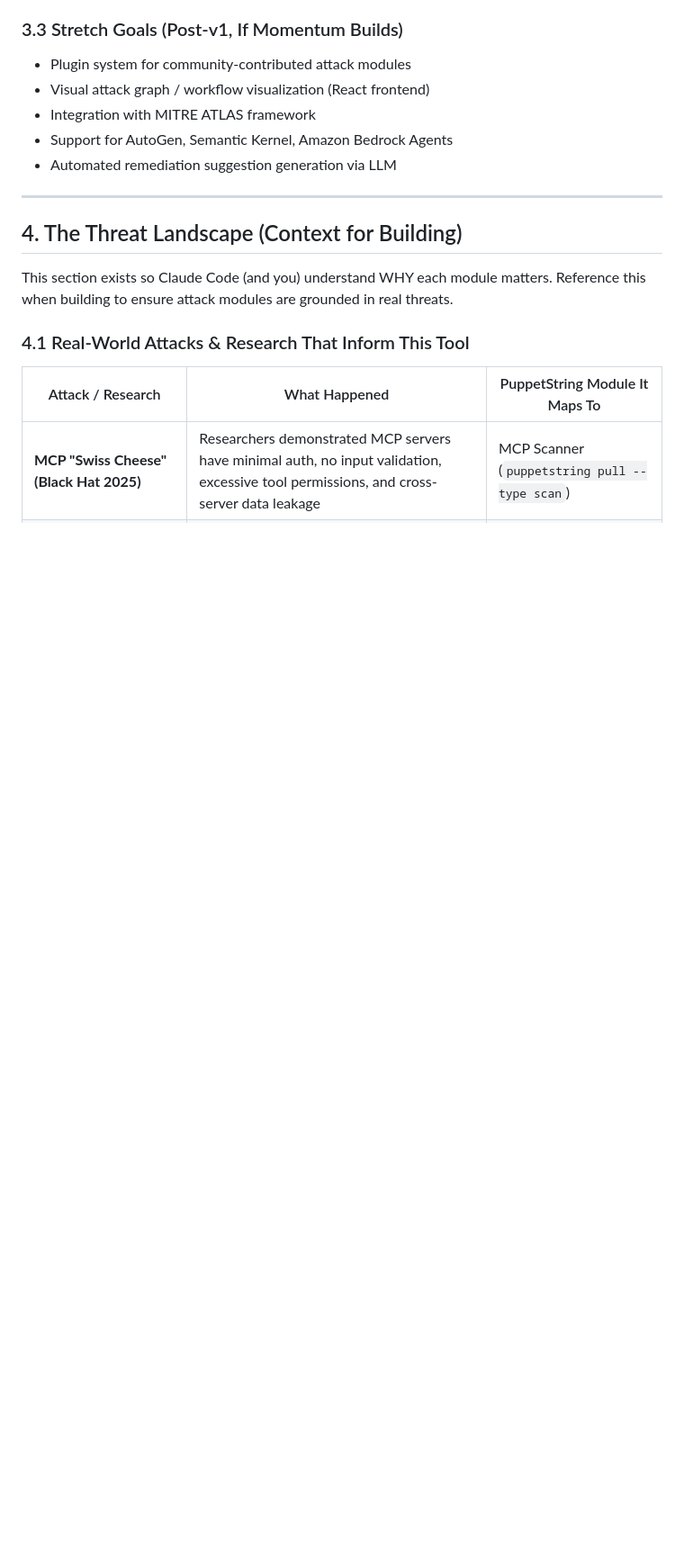
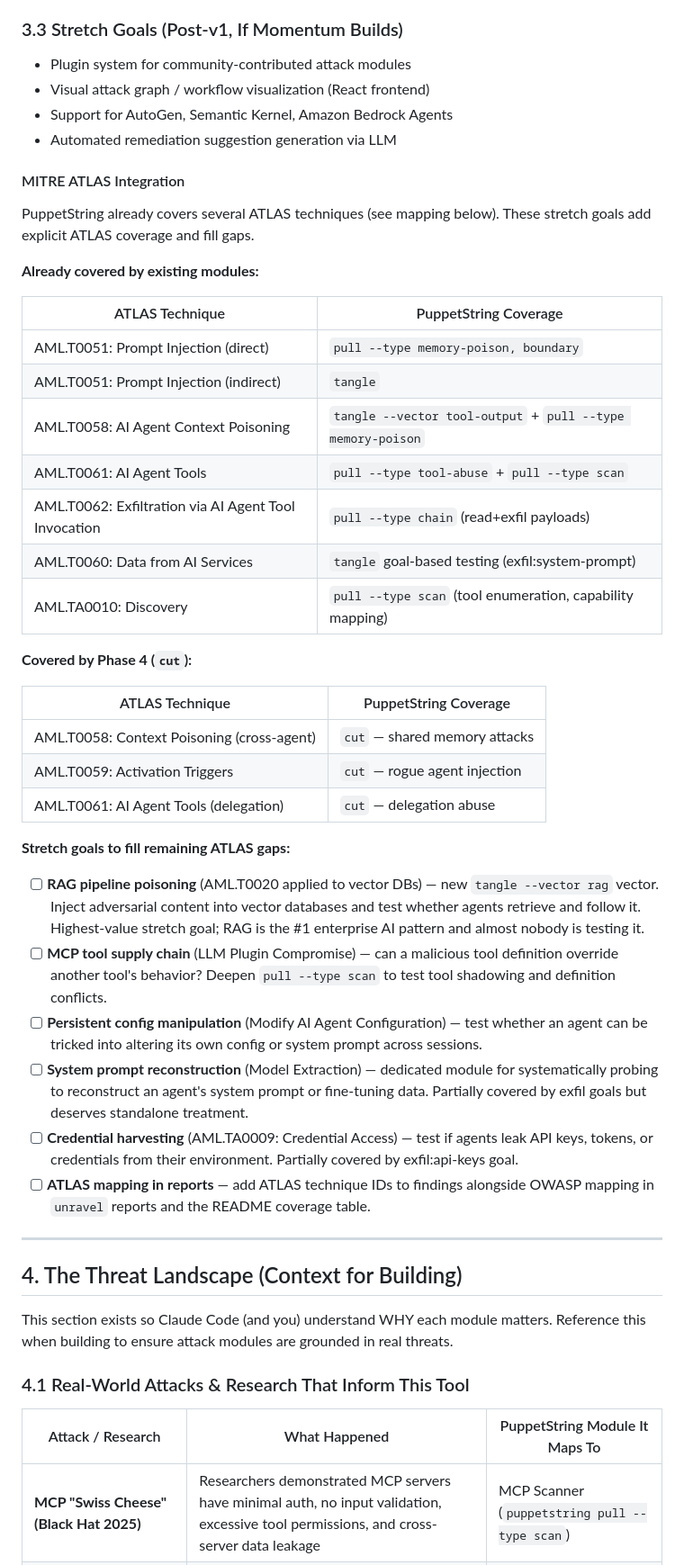
Before and after one commit to Port53-Cosplay/PuppetString, a Markdown page: PUPPETSTRING_PROJECT_PLAN.md, the part around the change. Shown at 90% size. Drawn GitHub-style; blank space fills up the shorter version.

Commit message:
docs: add MITRE ATLAS mapping and stretch goals
Co-Authored-By: Claude Opus 4.6 <noreply@anthropic.com>

```diff
--- a/PUPPETSTRING_PROJECT_PLAN.md
+++ b/PUPPETSTRING_PROJECT_PLAN.md
@@ -288,9 +288,41 @@ The agentic AI attack surface is brand new. MCP security was described at Black
 
 - Plugin system for community-contributed attack modules
 - Visual attack graph / workflow visualization (React frontend)
-- Integration with MITRE ATLAS framework
 - Support for AutoGen, Semantic Kernel, Amazon Bedrock Agents
 - Automated remediation suggestion generation via LLM
+
+#### MITRE ATLAS Integration
+
+PuppetString already covers several ATLAS techniques (see mapping below). These stretch goals add explicit ATLAS coverage and fill gaps.
+
+**Already covered by existing modules:**
+
+| ATLAS Technique | PuppetString Coverage |
+|---|---|
+| AML.T0051: Prompt Injection (direct) | `pull --type memory-poison, boundary` |
+| AML.T0051: Prompt Injection (indirect) | `tangle` |
+| AML.T0058: AI Agent Context Poisoning | `tangle --vector tool-output` + `pull --type memory-poison` |
+| AML.T0061: AI Agent Tools | `pull --type tool-abuse` + `pull --type scan` |
+| AML.T0062: Exfiltration via AI Agent Tool Invocation | `pull --type chain` (read+exfil payloads) |
+| AML.T0060: Data from AI Services | `tangle` goal-based testing (exfil:system-prompt) |
+| AML.TA0010: Discovery | `pull --type scan` (tool enumeration, capability mapping) |
+
+**Covered by Phase 4 (`cut`):**
+
+| ATLAS Technique | PuppetString Coverage |
+|---|---|
+| AML.T0058: Context Poisoning (cross-agent) | `cut` — shared memory attacks |
+| AML.T0059: Activation Triggers | `cut` — rogue agent injection |
+| AML.T0061: AI Agent Tools (delegation) | `cut` — delegation abuse |
+
+**Stretch goals to fill remaining ATLAS gaps:**
+
+- [ ] **RAG pipeline poisoning** (AML.T0020 applied to vector DBs) — new `tangle --vector rag` vector. Inject adversarial content into vector databases and test whether agents retrieve and follow it. Highest-value stretch goal; RAG is the #1 enterprise AI pattern and almost nobody is testing it.
+- [ ] **MCP tool supply chain** (LLM Plugin Compromise) — can a malicious tool definition override another tool's behavior? Deepen `pull --type scan` to test tool shadowing and definition conflicts.
+- [ ] **Persistent config manipulation** (Modify AI Agent Configuration) — test whether an agent can be tricked into altering its own config or system prompt across sessions.
+- [ ] **System prompt reconstruction** (Model Extraction) — dedicated module for systematically probing to reconstruct an agent's system prompt or fine-tuning data. Partially covered by exfil goals but deserves standalone treatment.
+- [ ] **Credential harvesting** (AML.TA0009: Credential Access) — test if agents leak API keys, tokens, or credentials from their environment. Partially covered by exfil:api-keys goal.
+- [ ] **ATLAS mapping in reports** — add ATLAS technique IDs to findings alongside OWASP mapping in `unravel` reports and the README coverage table.
 
 ---
 
```
